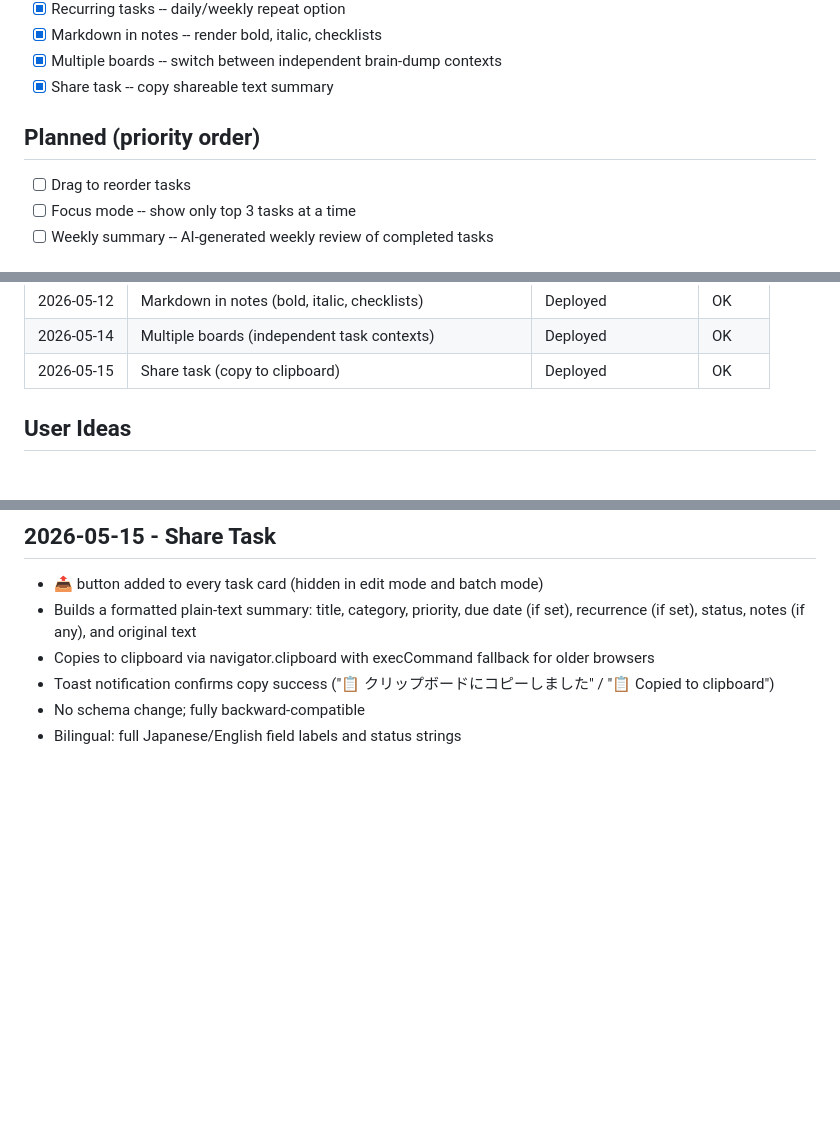
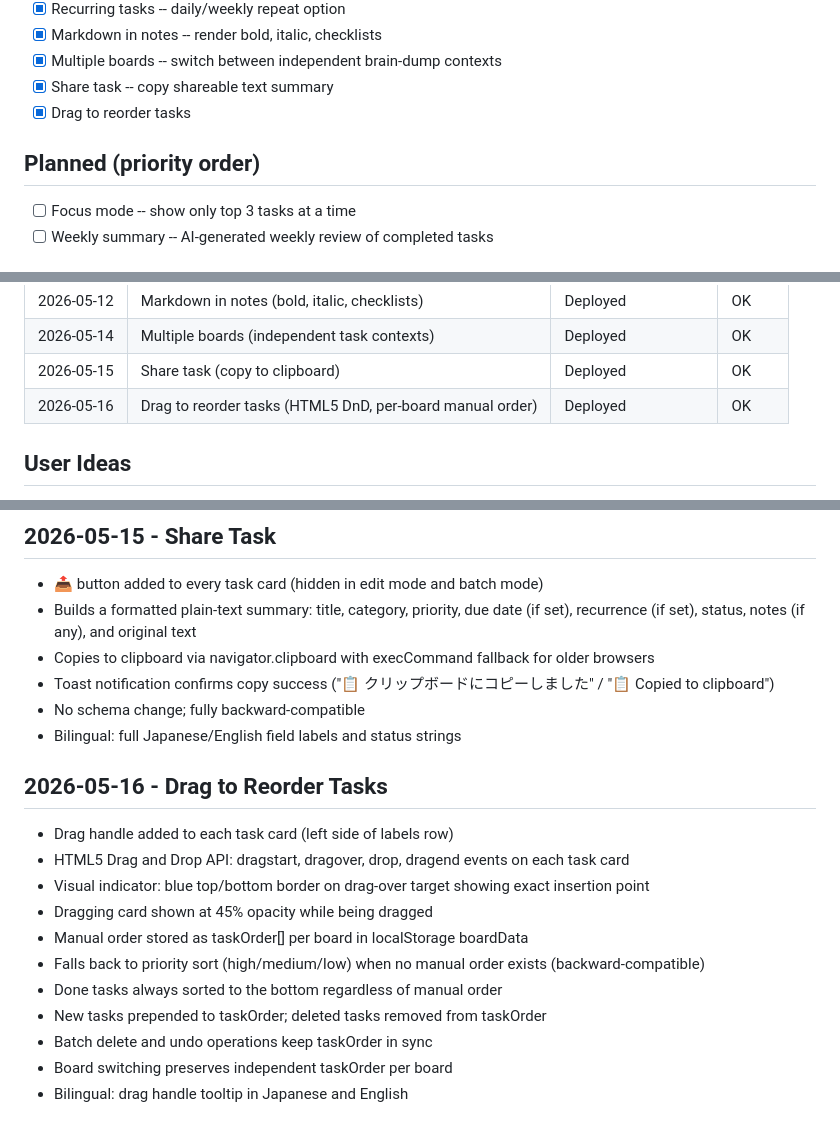
Before and after one commit to besutohai-dotcom/brain-dump, a Markdown page: ROADMAP.md, 3 parts joined by grey strips. Rendered like a GitHub page; blank space fills up the shorter version.

Commit message:
docs: mark drag-to-reorder as done in ROADMAP

```diff
--- a/ROADMAP.md
+++ b/ROADMAP.md
@@ -32,10 +32,10 @@ Last updated: 2026-05-15
 - [x] Markdown in notes -- render bold, italic, checklists
 - [x] Multiple boards -- switch between independent brain-dump contexts
 - [x] Share task -- copy shareable text summary
+- [x] Drag to reorder tasks
 
 ## Planned (priority order)
 
-- [ ] Drag to reorder tasks
 - [ ] Focus mode -- show only top 3 tasks at a time
 - [ ] Weekly summary -- AI-generated weekly review of completed tasks
 
@@ -56,6 +56,7 @@ Last updated: 2026-05-15
 | 2026-05-12 | Markdown in notes (bold, italic, checklists) | Deployed | OK |
 | 2026-05-14 | Multiple boards (independent task contexts) | Deployed | OK |
 | 2026-05-15 | Share task (copy to clipboard) | Deployed | OK |
+| 2026-05-16 | Drag to reorder tasks (HTML5 DnD, per-board manual order) | Deployed | OK |
 
 ## User Ideas
 - Voice input for easier navigation (done)
@@ -152,3 +154,16 @@ Last updated: 2026-05-15
 - Toast notification confirms copy success ("📋 クリップボードにコピーしました" / "📋 Copied to clipboard")
 - No schema change; fully backward-compatible
 - Bilingual: full Japanese/English field labels and status strings
+
+## 2026-05-16 - Drag to Reorder Tasks
+- Drag handle added to each task card (left side of labels row)
+- HTML5 Drag and Drop API: dragstart, dragover, drop, dragend events on each task card
+- Visual indicator: blue top/bottom border on drag-over target showing exact insertion point
+- Dragging card shown at 45% opacity while being dragged
+- Manual order stored as taskOrder[] per board in localStorage boardData
+- Falls back to priority sort (high/medium/low) when no manual order exists (backward-compatible)
+- Done tasks always sorted to the bottom regardless of manual order
+- New tasks prepended to taskOrder; deleted tasks removed from taskOrder
+- Batch delete and undo operations keep taskOrder in sync
+- Board switching preserves independent taskOrder per board
+- Bilingual: drag handle tooltip in Japanese and English
```
Also changed, not shown: other parts of ROADMAP.md (+2 -1 lines).
